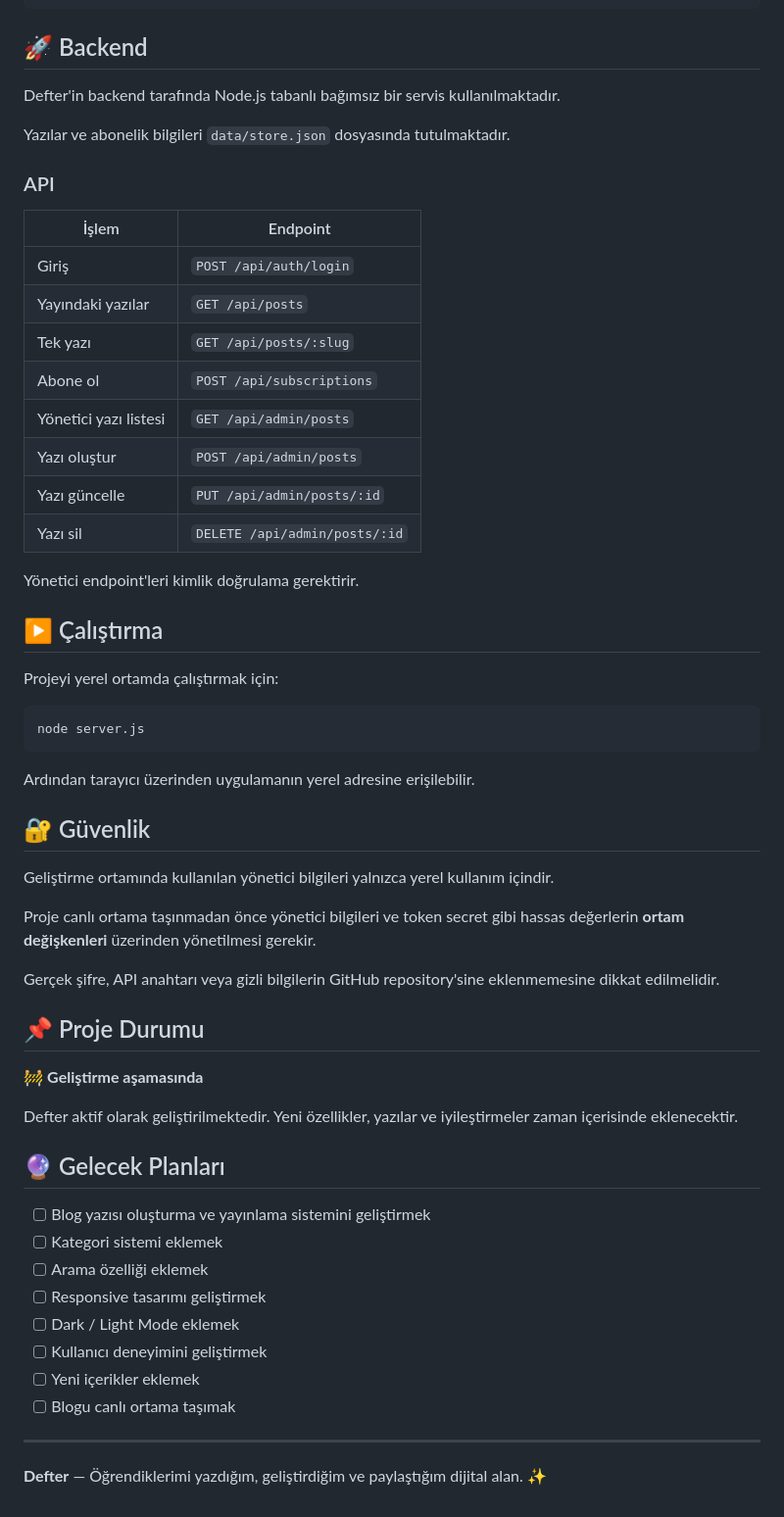
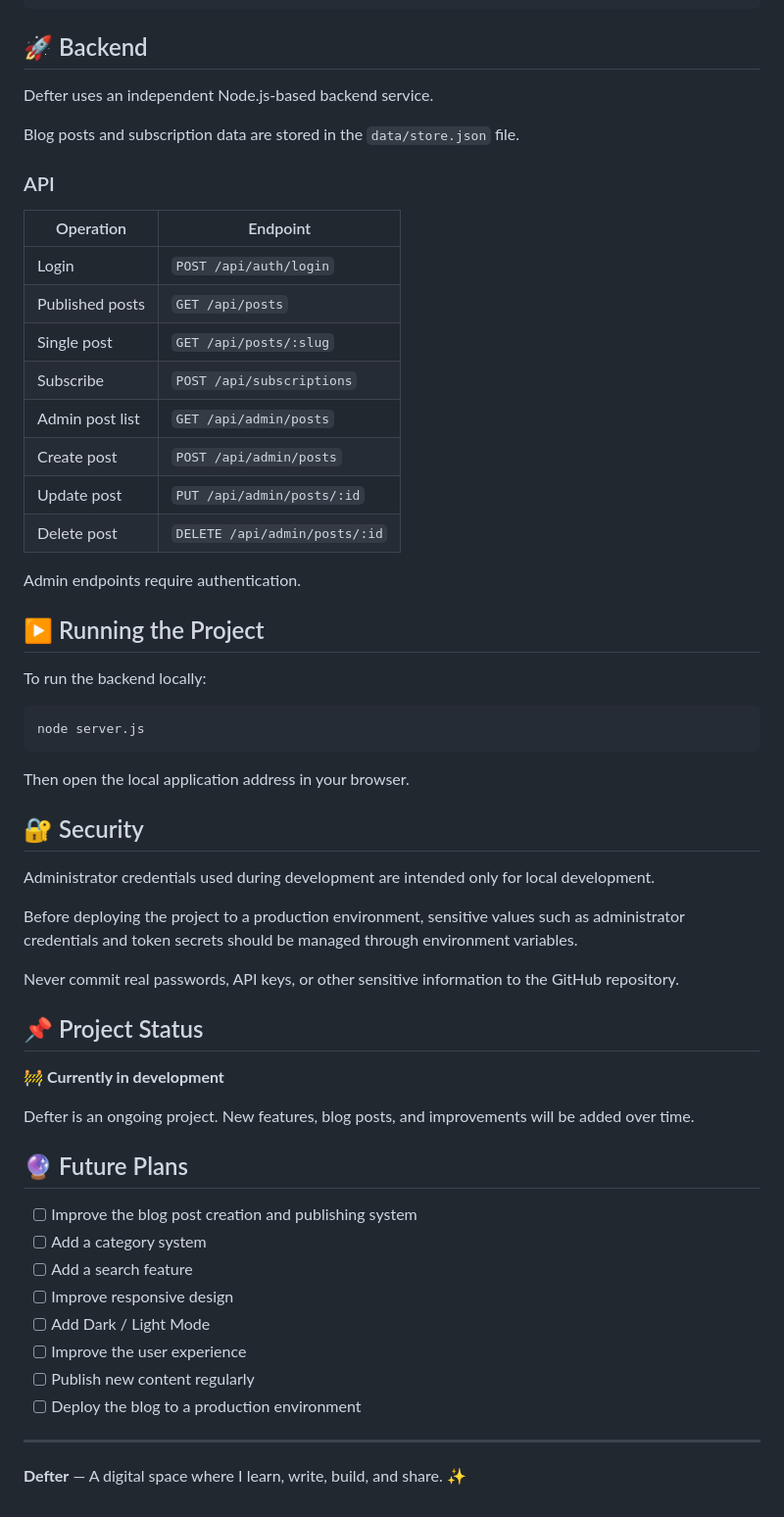
Before and after one commit to yagmuricgen06/defter.-, a Markdown page: README.md, the part around one of its changes. Shown at 98% size. Rendered like a GitHub page.

Commit message:
Translate README from Turkish to English
Translated the README content from Turkish to English to make it accessible for a wider audience. The translation includes sections on project purpose, content, technologies used, API endpoints, and future plans.

````diff
--- a/README.md
+++ b/README.md
@@ -52,60 +52,60 @@ Defter/
 
 ## 🚀 Backend
 
-Defter'in backend tarafında Node.js tabanlı bağımsız bir servis kullanılmaktadır.
+Defter uses an independent Node.js-based backend service.
 
-Yazılar ve abonelik bilgileri `data/store.json` dosyasında tutulmaktadır.
+Blog posts and subscription data are stored in the `data/store.json` file.
 
 ### API
 
-| İşlem                 | Endpoint                      |
-| --------------------- | ----------------------------- |
-| Giriş                 | `POST /api/auth/login`        |
-| Yayındaki yazılar     | `GET /api/posts`              |
-| Tek yazı              | `GET /api/posts/:slug`        |
-| Abone ol              | `POST /api/subscriptions`     |
-| Yönetici yazı listesi | `GET /api/admin/posts`        |
-| Yazı oluştur          | `POST /api/admin/posts`       |
-| Yazı güncelle         | `PUT /api/admin/posts/:id`    |
-| Yazı sil              | `DELETE /api/admin/posts/:id` |
+| Operation       | Endpoint                      |
+| --------------- | ----------------------------- |
+| Login           | `POST /api/auth/login`        |
+| Published posts | `GET /api/posts`              |
+| Single post     | `GET /api/posts/:slug`        |
+| Subscribe       | `POST /api/subscriptions`     |
+| Admin post list | `GET /api/admin/posts`        |
+| Create post     | `POST /api/admin/posts`       |
+| Update post     | `PUT /api/admin/posts/:id`    |
+| Delete post     | `DELETE /api/admin/posts/:id` |
 
-Yönetici endpoint'leri kimlik doğrulama gerektirir.
+Admin endpoints require authentication.
 
-## ▶️ Çalıştırma
+## ▶️ Running the Project
 
-Projeyi yerel ortamda çalıştırmak için:
+To run the backend locally:
 
 ```bash
 node server.js
 ```
 
-Ardından tarayıcı üzerinden uygulamanın yerel adresine erişilebilir.
+Then open the local application address in your browser.
 
-## 🔐 Güvenlik
+## 🔐 Security
 
-Geliştirme ortamında kullanılan yönetici bilgileri yalnızca yerel kullanım içindir.
+Administrator credentials used during development are intended only for local development.
 
-Proje canlı ortama taşınmadan önce yönetici bilgileri ve token secret gibi hassas değerlerin **ortam değişkenleri** üzerinden yönetilmesi gerekir.
+Before deploying the project to a production environment, sensitive values such as administrator credentials and token secrets should be managed through environment variables.
 
-Gerçek şifre, API anahtarı veya gizli bilgilerin GitHub repository'sine eklenmemesine dikkat edilmelidir.
+Never commit real passwords, API keys, or other sensitive information to the GitHub repository.
 
-## 📌 Proje Durumu
+## 📌 Project Status
 
-🚧 **Geliştirme aşamasında**
+🚧 **Currently in development**
 
-Defter aktif olarak geliştirilmektedir. Yeni özellikler, yazılar ve iyileştirmeler zaman içerisinde eklenecektir.
+Defter is an ongoing project. New features, blog posts, and improvements will be added over time.
 
-## 🔮 Gelecek Planları
+## 🔮 Future Plans
 
-* [ ] Blog yazısı oluşturma ve yayınlama sistemini geliştirmek
-* [ ] Kategori sistemi eklemek
-* [ ] Arama özelliği eklemek
-* [ ] Responsive tasarımı geliştirmek
-* [ ] Dark / Light Mode eklemek
-* [ ] Kullanıcı deneyimini geliştirmek
-* [ ] Yeni içerikler eklemek
-* [ ] Blogu canlı ortama taşımak
+* [ ] Improve the blog post creation and publishing system
+* [ ] Add a category system
+* [ ] Add a search feature
+* [ ] Improve responsive design
+* [ ] Add Dark / Light Mode
+* [ ] Improve the user experience
+* [ ] Publish new content regularly
+* [ ] Deploy the blog to a production environment
 
 ---
 
-**Defter** — Öğrendiklerimi yazdığım, geliştirdiğim ve paylaştığım dijital alan. ✨
+**Defter** — A digital space where I learn, write, build, and share. ✨
````
Also changed, not shown: other parts of README.md (+16 -16 lines).
